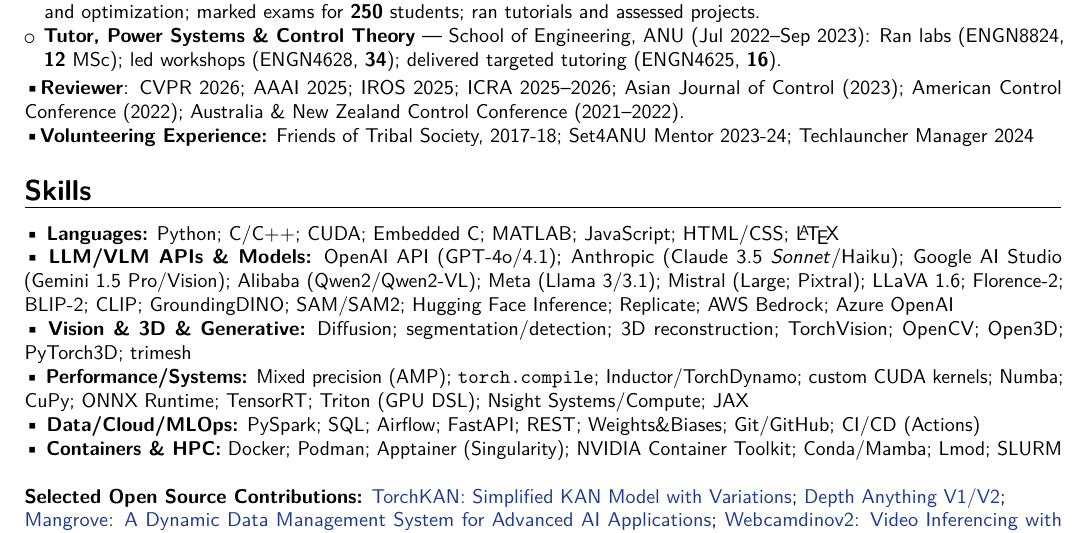
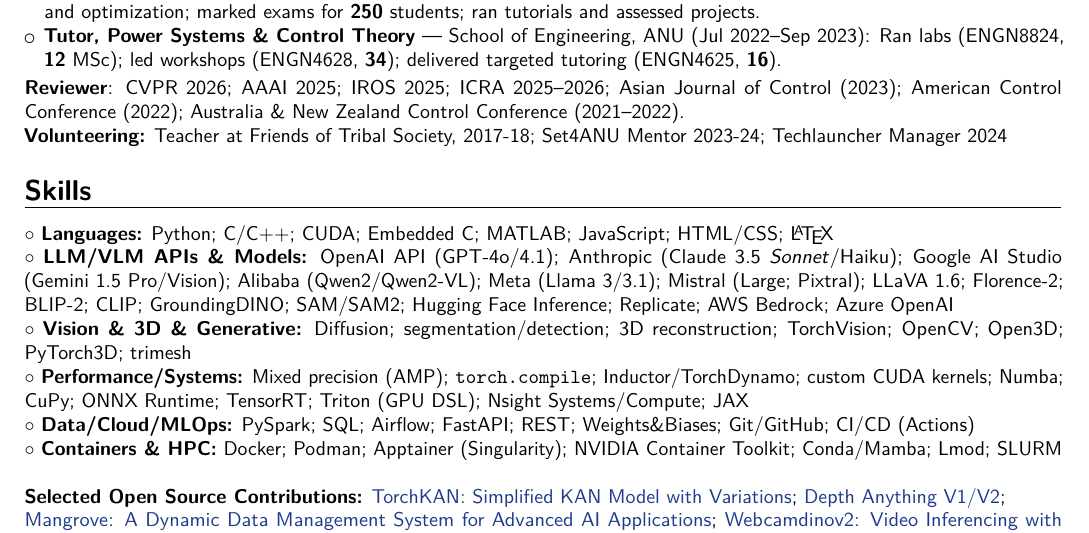
Before and after one commit to 1ssb/1ssb.github.io, a LaTeX CV (resume/main.tex, which reads resume/sections/exp.tex, resume/sections/skills.tex): part of page 2 of 2, cut so that both start at the same text. Compiled offline with pdfLaTeX.

Commit message:
Updates from Overleaf

```diff
--- a/resume/sections/exp.tex
+++ b/resume/sections/exp.tex
@@ -41,5 +41,5 @@
   \item \textbf{Tutor, Introduction to Machine Learning} --- School of Computing, ANU (Jun 2025--Nov 2025): Taught ML mathematics and optimization; marked exams for \textbf{250} students; ran tutorials and assessed projects.
   \item \textbf{Tutor, Power Systems \& Control Theory} --- School of Engineering, ANU (Jul 2022--Sep 2023): Ran labs (ENGN8824, \textbf{12} MSc); led workshops (ENGN4628, \textbf{34}); delivered targeted tutoring (ENGN4625, \textbf{16}).
 \end{itemize}
-\textbullet \textbf{Reviewer}: CVPR 2026; AAAI 2025; IROS 2025; ICRA 2025--2026; Asian Journal of Control (2023); American Control Conference (2022); Australia \& New Zealand Control Conference (2021--2022).\\
-\textbullet \textbf{Volunteering Experience:} Friends of Tribal Society, 2017-18; Set4ANU Mentor 2023-24; Techlauncher Manager 2024
+\textbf{Reviewer}: CVPR 2026; AAAI 2025; IROS 2025; ICRA 2025--2026; Asian Journal of Control (2023); American Control Conference (2022); Australia \& New Zealand Control Conference (2021--2022).\\
+\textbf{Volunteering:} Teacher at Friends of Tribal Society, 2017-18; Set4ANU Mentor 2023-24; Techlauncher Manager 2024
--- a/resume/sections/skills.tex
+++ b/resume/sections/skills.tex
@@ -1,11 +1,11 @@
 \section*{Skills}
 
-\textbullet~\textbf{Languages:} Python; C/C++; CUDA; Embedded C; MATLAB; JavaScript; HTML/CSS; \LaTeX\\
-\textbullet~\textbf{LLM/VLM APIs \& Models:} OpenAI API (GPT\mbox{-}4o/4.1); Anthropic (Claude~3.5 \emph{Sonnet}/Haiku); Google AI Studio (Gemini~1.5 Pro/Vision); Alibaba (Qwen2/Qwen2\mbox{-}VL); Meta (Llama~3/3.1); Mistral (Large; Pixtral); LLaVA~1.6; Florence\mbox{-}2; BLIP\mbox{-}2; CLIP; GroundingDINO; SAM/SAM2; Hugging Face Inference; Replicate; AWS Bedrock; Azure OpenAI\\
-\textbullet~\textbf{Vision \& 3D \& Generative:} Diffusion; segmentation/detection; 3D reconstruction; TorchVision; OpenCV; Open3D; PyTorch3D; trimesh\\
-\textbullet~\textbf{Performance/Systems:} Mixed precision (AMP); \texttt{torch.compile}; Inductor/TorchDynamo; custom CUDA kernels; Numba; CuPy; ONNX Runtime; TensorRT; Triton (GPU DSL); Nsight Systems/Compute; JAX\\
-\textbullet~\textbf{Data/Cloud/MLOps:} PySpark; SQL; Airflow; FastAPI; REST; Weights\&Biases; Git/GitHub; CI/CD (Actions)\\
-\textbullet~\textbf{Containers \& HPC:} Docker; Podman; Apptainer (Singularity); NVIDIA Container Toolkit; Conda/Mamba; Lmod; SLURM\\
+$\circ$~\textbf{Languages:} Python; C/C++; CUDA; Embedded C; MATLAB; JavaScript; HTML/CSS; \LaTeX\\
+$\circ$~\textbf{LLM/VLM APIs \& Models:} OpenAI API (GPT\mbox{-}4o/4.1); Anthropic (Claude~3.5 \emph{Sonnet}/Haiku); Google AI Studio (Gemini~1.5 Pro/Vision); Alibaba (Qwen2/Qwen2\mbox{-}VL); Meta (Llama~3/3.1); Mistral (Large; Pixtral); LLaVA~1.6; Florence\mbox{-}2; BLIP\mbox{-}2; CLIP; GroundingDINO; SAM/SAM2; Hugging Face Inference; Replicate; AWS Bedrock; Azure OpenAI\\
+$\circ$~\textbf{Vision \& 3D \& Generative:} Diffusion; segmentation/detection; 3D reconstruction; TorchVision; OpenCV; Open3D; PyTorch3D; trimesh\\
+$\circ$~\textbf{Performance/Systems:} Mixed precision (AMP); \texttt{torch.compile}; Inductor/TorchDynamo; custom CUDA kernels; Numba; CuPy; ONNX Runtime; TensorRT; Triton (GPU DSL); Nsight Systems/Compute; JAX\\
+$\circ$~\textbf{Data/Cloud/MLOps:} PySpark; SQL; Airflow; FastAPI; REST; Weights\&Biases; Git/GitHub; CI/CD (Actions)\\
+$\circ$~\textbf{Containers \& HPC:} Docker; Podman; Apptainer (Singularity); NVIDIA Container Toolkit; Conda/Mamba; Lmod; SLURM\\
 
 \textbf{Selected Open Source Contributions:}
 \href{https://github.com/1ssb/torchkan}{TorchKAN: Simplified KAN Model with Variations};
```
